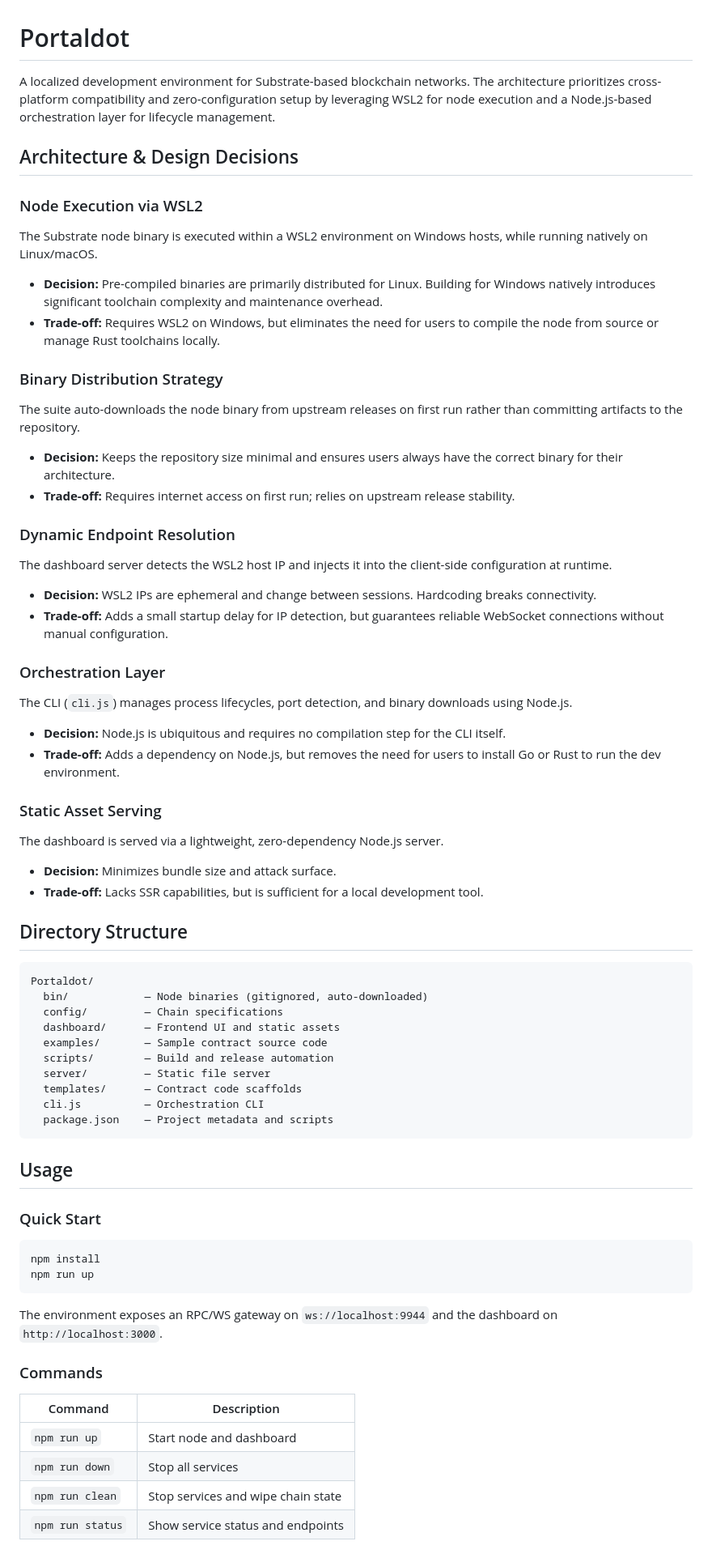
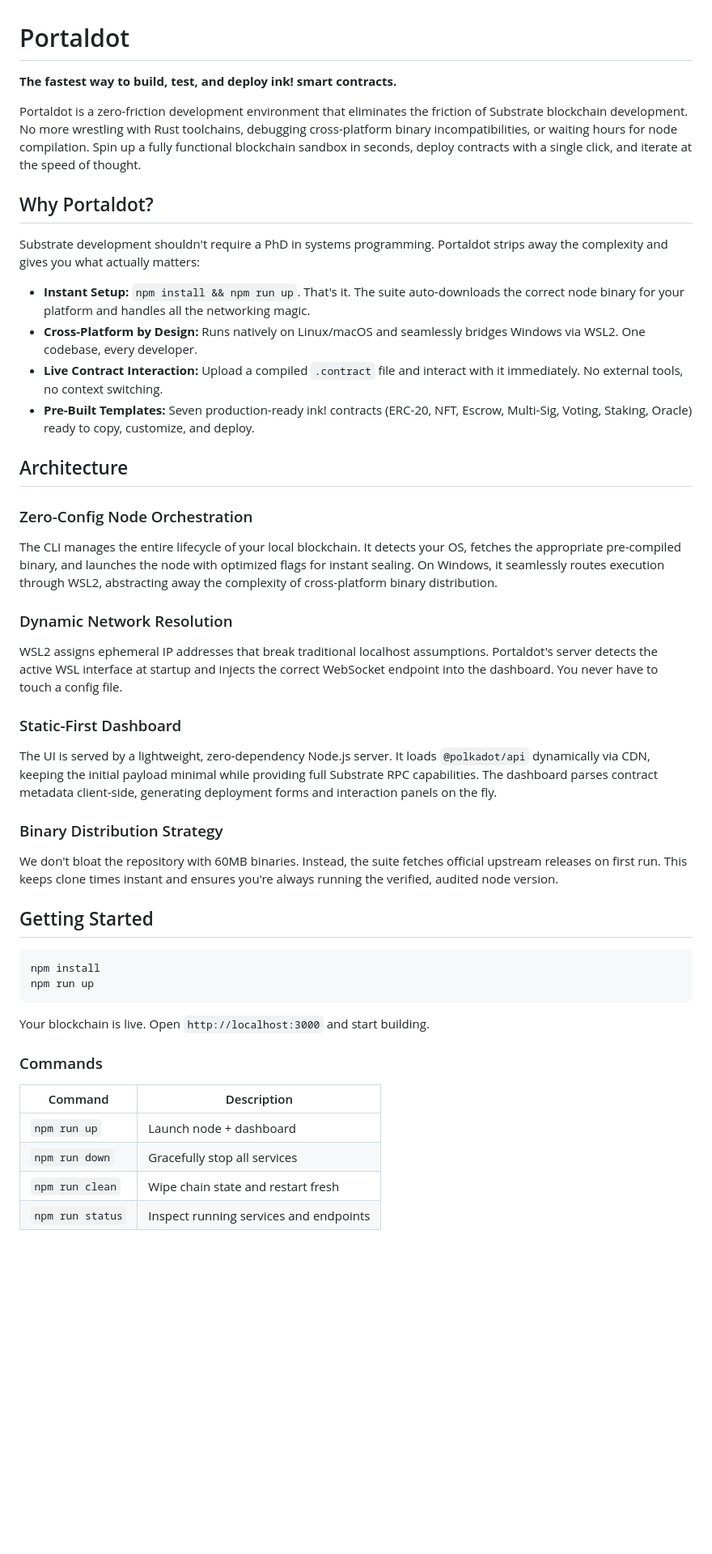
Before and after one commit to AlphaTechini/Portaldot-Dev-Suite, a Markdown page: Readme.md, the part around one of its changes. Shown at 81% size. Rendered like a GitHub page; blank space fills up the shorter version.

Commit message:
docs: rewrite README with stronger voice and developer-focused messaging

````diff
--- a/Readme.md
+++ b/Readme.md
@@ -1,66 +1,47 @@
 # Portaldot
 
-A localized development environment for Substrate-based blockchain networks. The architecture prioritizes cross-platform compatibility and zero-configuration setup by leveraging WSL2 for node execution and a Node.js-based orchestration layer for lifecycle management.
+**The fastest way to build, test, and deploy ink! smart contracts.**
 
-## Architecture & Design Decisions
+Portaldot is a zero-friction development environment that eliminates the friction of Substrate blockchain development. No more wrestling with Rust toolchains, debugging cross-platform binary incompatibilities, or waiting hours for node compilation. Spin up a fully functional blockchain sandbox in seconds, deploy contracts with a single click, and iterate at the speed of thought.
 
-### Node Execution via WSL2
-The Substrate node binary is executed within a WSL2 environment on Windows hosts, while running natively on Linux/macOS.
-*   **Decision:** Pre-compiled binaries are primarily distributed for Linux. Building for Windows natively introduces significant toolchain complexity and maintenance overhead.
-*   **Trade-off:** Requires WSL2 on Windows, but eliminates the need for users to compile the node from source or manage Rust toolchains locally.
+## Why Portaldot?
+
+Substrate development shouldn't require a PhD in systems programming. Portaldot strips away the complexity and gives you what actually matters:
+
+*   **Instant Setup:** `npm install && npm run up`. That's it. The suite auto-downloads the correct node binary for your platform and handles all the networking magic.
+*   **Cross-Platform by Design:** Runs natively on Linux/macOS and seamlessly bridges Windows via WSL2. One codebase, every developer.
+*   **Live Contract Interaction:** Upload a compiled `.contract` file and interact with it immediately. No external tools, no context switching.
+*   **Pre-Built Templates:** Seven production-ready ink! contracts (ERC-20, NFT, Escrow, Multi-Sig, Voting, Staking, Oracle) ready to copy, customize, and deploy.
+
+## Architecture
+
+### Zero-Config Node Orchestration
+The CLI manages the entire lifecycle of your local blockchain. It detects your OS, fetches the appropriate pre-compiled binary, and launches the node with optimized flags for instant sealing. On Windows, it seamlessly routes execution through WSL2, abstracting away the complexity of cross-platform binary distribution.
+
+### Dynamic Network Resolution
+WSL2 assigns ephemeral IP addresses that break traditional localhost assumptions. Portaldot's server detects the active WSL interface at startup and injects the correct WebSocket endpoint into the dashboard. You never have to touch a config file.
+
+### Static-First Dashboard
+The UI is served by a lightweight, zero-dependency Node.js server. It loads `@polkadot/api` dynamically via CDN, keeping the initial payload minimal while providing full Substrate RPC capabilities. The dashboard parses contract metadata client-side, generating deployment forms and interaction panels on the fly.
 
 ### Binary Distribution Strategy
-The suite auto-downloads the node binary from upstream releases on first run rather than committing artifacts to the repository.
-*   **Decision:** Keeps the repository size minimal and ensures users always have the correct binary for their architecture.
-*   **Trade-off:** Requires internet access on first run; relies on upstream release stability.
+We don't bloat the repository with 60MB binaries. Instead, the suite fetches official upstream releases on first run. This keeps clone times instant and ensures you're always running the verified, audited node version.
 
-### Dynamic Endpoint Resolution
-The dashboard server detects the WSL2 host IP and injects it into the client-side configuration at runtime.
-*   **Decision:** WSL2 IPs are ephemeral and change between sessions. Hardcoding breaks connectivity.
-*   **Trade-off:** Adds a small startup delay for IP detection, but guarantees reliable WebSocket connections without manual configuration.
-
-### Orchestration Layer
-The CLI (`cli.js`) manages process lifecycles, port detection, and binary downloads using Node.js.
-*   **Decision:** Node.js is ubiquitous and requires no compilation step for the CLI itself.
-*   **Trade-off:** Adds a dependency on Node.js, but removes the need for users to install Go or Rust to run the dev environment.
-
-### Static Asset Serving
-The dashboard is served via a lightweight, zero-dependency Node.js server.
-*   **Decision:** Minimizes bundle size and attack surface.
-*   **Trade-off:** Lacks SSR capabilities, but is sufficient for a local development tool.
-
-## Directory Structure
-
-```
-Portaldot/
-  bin/            — Node binaries (gitignored, auto-downloaded)
-  config/         — Chain specifications
-  dashboard/      — Frontend UI and static assets
-  examples/       — Sample contract source code
-  scripts/        — Build and release automation
-  server/         — Static file server
-  templates/      — Contract code scaffolds
-  cli.js          — Orchestration CLI
-  package.json    — Project metadata and scripts
-```
-
-## Usage
-
-### Quick Start
+## Getting Started
 
 ```bash
 npm install
 npm run up
 ```
 
-The environment exposes an RPC/WS gateway on `ws://localhost:9944` and the dashboard on `http://localhost:3000`.
+Your blockchain is live. Open `http://localhost:3000` and start building.
 
 ### Commands
 
 | Command | Description |
 |---------|-------------|
-| `npm run up` | Start node and dashboard |
-| `npm run down` | Stop all services |
-| `npm run clean` | Stop services and wipe chain state |
-| `npm run status` | Show service status and endpoints |
+| `npm run up` | Launch node + dashboard |
+| `npm run down` | Gracefully stop all services |
+| `npm run clean` | Wipe chain state and restart fresh |
+| `npm run status` | Inspect running services and endpoints |
 
````
Also changed, not shown: other parts of Readme.md (+13 -5 lines).
